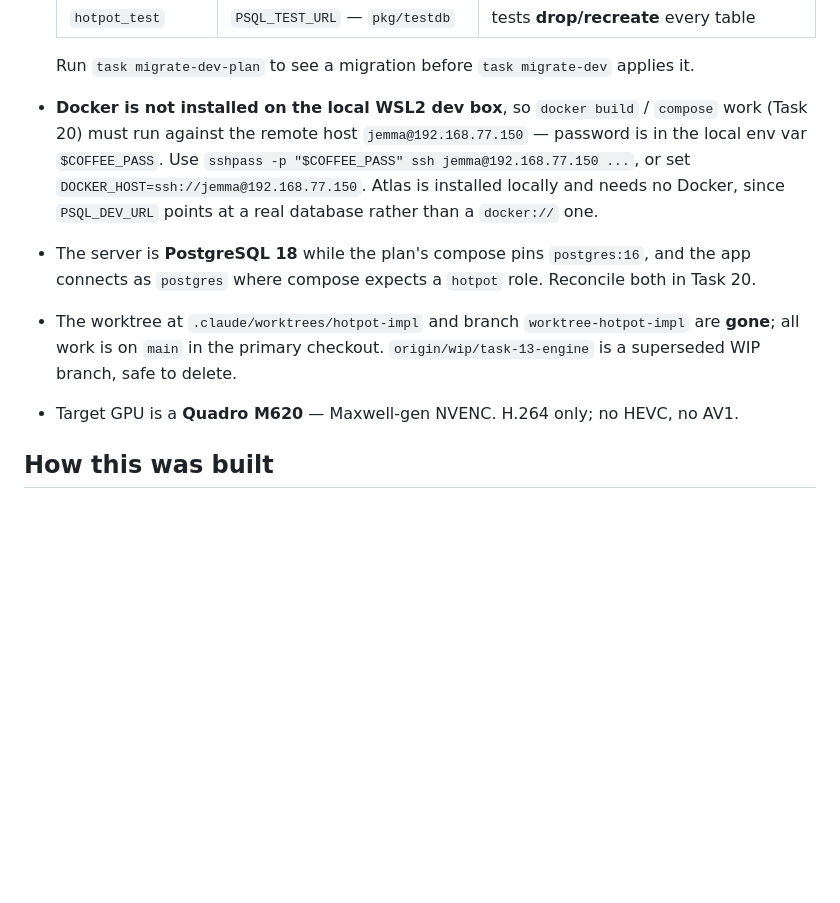
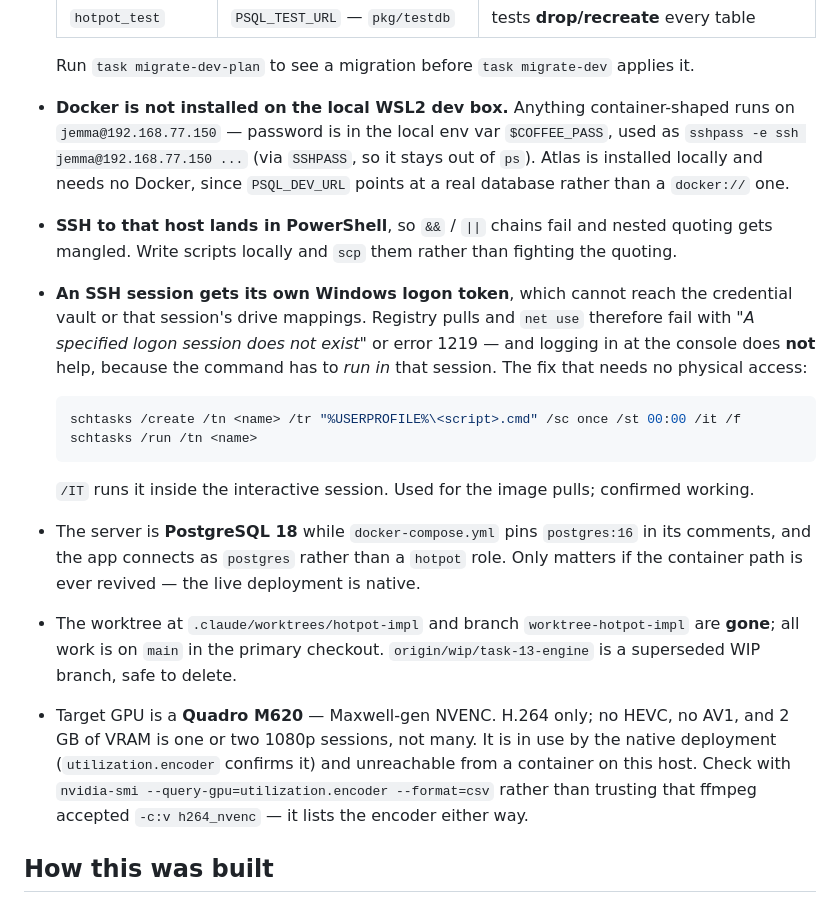
Before and after one commit to awillfox/hotpot-iptv, a Markdown page: HANDOFF.md, the part around one of its changes. Rendered like a GitHub page; blank space fills up the shorter version.

````diff
--- a/HANDOFF.md
+++ b/HANDOFF.md
@@ -245,18 +291,39 @@ Use `-p 1`: `pkg/testdb` shares one database and truncates between tests.
 
   Run `task migrate-dev-plan` to see a migration before `task migrate-dev` applies it.
 
-- **Docker is not installed on the local WSL2 dev box**, so `docker build` / `compose` work
-  (Task 20) must run against the remote host `jemma@192.168.77.150` — password is in the local
-  env var `$COFFEE_PASS`. Use `sshpass -p "$COFFEE_PASS" ssh jemma@192.168.77.150 ...`, or set
-  `DOCKER_HOST=ssh://jemma@192.168.77.150`. Atlas is installed locally and needs no Docker,
-  since `PSQL_DEV_URL` points at a real database rather than a `docker://` one.
+- **Docker is not installed on the local WSL2 dev box.** Anything container-shaped runs on
+  `jemma@192.168.77.150` — password is in the local env var `$COFFEE_PASS`, used as
+  `sshpass -e ssh jemma@192.168.77.150 ...` (via `SSHPASS`, so it stays out of `ps`). Atlas
+  is installed locally and needs no Docker, since `PSQL_DEV_URL` points at a real database
+  rather than a `docker://` one.
 
-- The server is **PostgreSQL 18** while the plan's compose pins `postgres:16`, and the app
-  connects as `postgres` where compose expects a `hotpot` role. Reconcile both in Task 20.
+- **SSH to that host lands in PowerShell**, so `&&` / `||` chains fail and nested quoting
+  gets mangled. Write scripts locally and `scp` them rather than fighting the quoting.
+
+- **An SSH session gets its own Windows logon token**, which cannot reach the credential
+  vault or that session's drive mappings. Registry pulls and `net use` therefore fail with
+  *"A specified logon session does not exist"* or error 1219 — and logging in at the console
+  does **not** help, because the command has to *run in* that session. The fix that needs no
+  physical access:
+
+  ```powershell
+  schtasks /create /tn <name> /tr "%USERPROFILE%\<script>.cmd" /sc once /st 00:00 /it /f
+  schtasks /run /tn <name>
+  ```
+
+  `/IT` runs it inside the interactive session. Used for the image pulls; confirmed working.
+
+- The server is **PostgreSQL 18** while `docker-compose.yml` pins `postgres:16` in its
+  comments, and the app connects as `postgres` rather than a `hotpot` role. Only matters if
+  the container path is ever revived — the live deployment is native.
 - The worktree at `.claude/worktrees/hotpot-impl` and branch `worktree-hotpot-impl` are
   **gone**; all work is on `main` in the primary checkout. `origin/wip/task-13-engine` is a
   superseded WIP branch, safe to delete.
-- Target GPU is a **Quadro M620** — Maxwell-gen NVENC. H.264 only; no HEVC, no AV1.
+- Target GPU is a **Quadro M620** — Maxwell-gen NVENC. H.264 only; no HEVC, no AV1, and
+  2 GB of VRAM is one or two 1080p sessions, not many. It is in use by the native
+  deployment (`utilization.encoder` confirms it) and unreachable from a container on this
+  host. Check with `nvidia-smi --query-gpu=utilization.encoder --format=csv` rather than
+  trusting that ffmpeg accepted `-c:v h264_nvenc` — it lists the encoder either way.
 
 ## How this was built
 
````
Also changed, not shown: other parts of HANDOFF.md (+47 -1 lines), README.md (+42 -4 lines).
